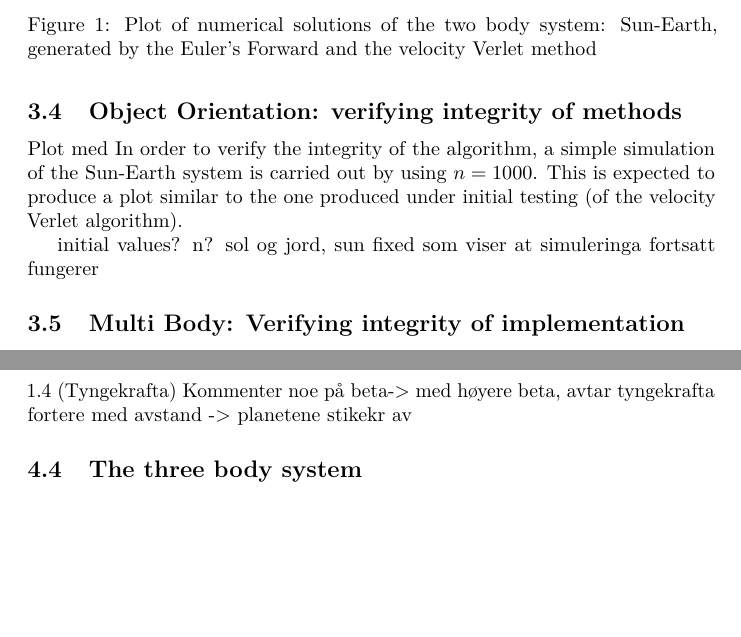
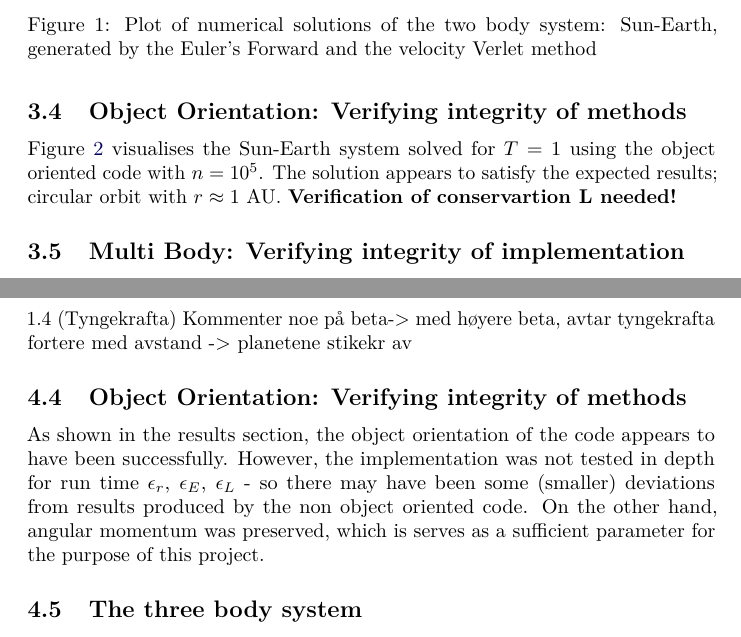
Before and after one commit to johanere/CP3, a LaTeX document (Tex/P3_NO_JN.tex): two parts of pages 13 and 15 of 16 before the commit and two parts of pages 13 and 16 of 17 after it, joined at a grey line, cut so that both start at the same text, the shorter picture padded with empty space. The pictures show the PDF file Tex/P3_NO_JN.pdf that the author committed with the source.

Commit message:
updates tex

```diff
--- a/Tex/P3_NO_JN.tex
+++ b/Tex/P3_NO_JN.tex
@@ -456,10 +456,16 @@ $\epsilon_L$     & 0.00585689 & 0           & 0           & 0             & 0
 1.4 (Tyngekrafta)  Multiplot med bane for sol jord med ulike beta
 
 
-\subsection{Object Orientation: verifying integrity of methods} Plot med In order to verify the integrity of the algorithm, a simple simulation of the Sun-Earth system is carried out by using $n=1000$. This is expected to produce a plot similar to the one produced under initial testing (of the velocity Verlet algorithm).
+\subsection{Object Orientation: Verifying integrity of methods}
+Figure \ref{fig:twobodyplotOO} visualises the Sun-Earth system solved for $T=1$ using the object oriented code with $n=10^5$. The solution appears to satisfy the expected results; circular orbit with $r\approx 1$ AU. \textbf{Verification of conservartion L needed!}
 
-initial values? n?
-sol og jord, sun fixed som viser at simuleringa fortsatt fungerer
+\begin{figure}[!htb]
+        \centering
+         \includegraphics[scale=.6]{../Results/SunEarthOONj5T1png}
+        \caption{Plot of the Sun-Earth system using object oriented code  with $n=10^5$}
+        \label{fig:twobodyplotOO}
+\end{figure}
+
 \subsection{Multi Body: Verifying integrity of implementation }
 
 2.1 - Plot ESJ oppå ES
@@ -504,6 +510,9 @@ Because $\epsilon_r$ is an unsuitable measurement when a multi body system is ex
 1.3 $(V_esc)$ Er det en sammenheng med hva vi så på energibevaring elns?
 \subsection{Effects og gravitational force}
 1.4 (Tyngekrafta) Kommenter noe på beta-> med høyere beta, avtar tyngekrafta fortere med avstand -> planetene stikekr av
+
+\subsection{Object Orientation: Verifying integrity of methods}
+As shown in the results section, the object orientation of the code appears to have been successfully. However, the implementation was not tested in depth for run time $\epsilon_r$, $\epsilon_E$, $\epsilon_L$ - so there may have been some (smaller) deviations from results produced by the non object oriented code. On the other hand, angular momentum was preserved, which is serves as a sufficient parameter for the purpose of this project.
 
 \subsection{The three body system}
 \label{subsec:Discofres:3B}
```
Also changed, not shown: Tex/P3_NO_JN.pdf, Tex/P3_NO_JN.tex (2 more changed lines), 4 other files.
